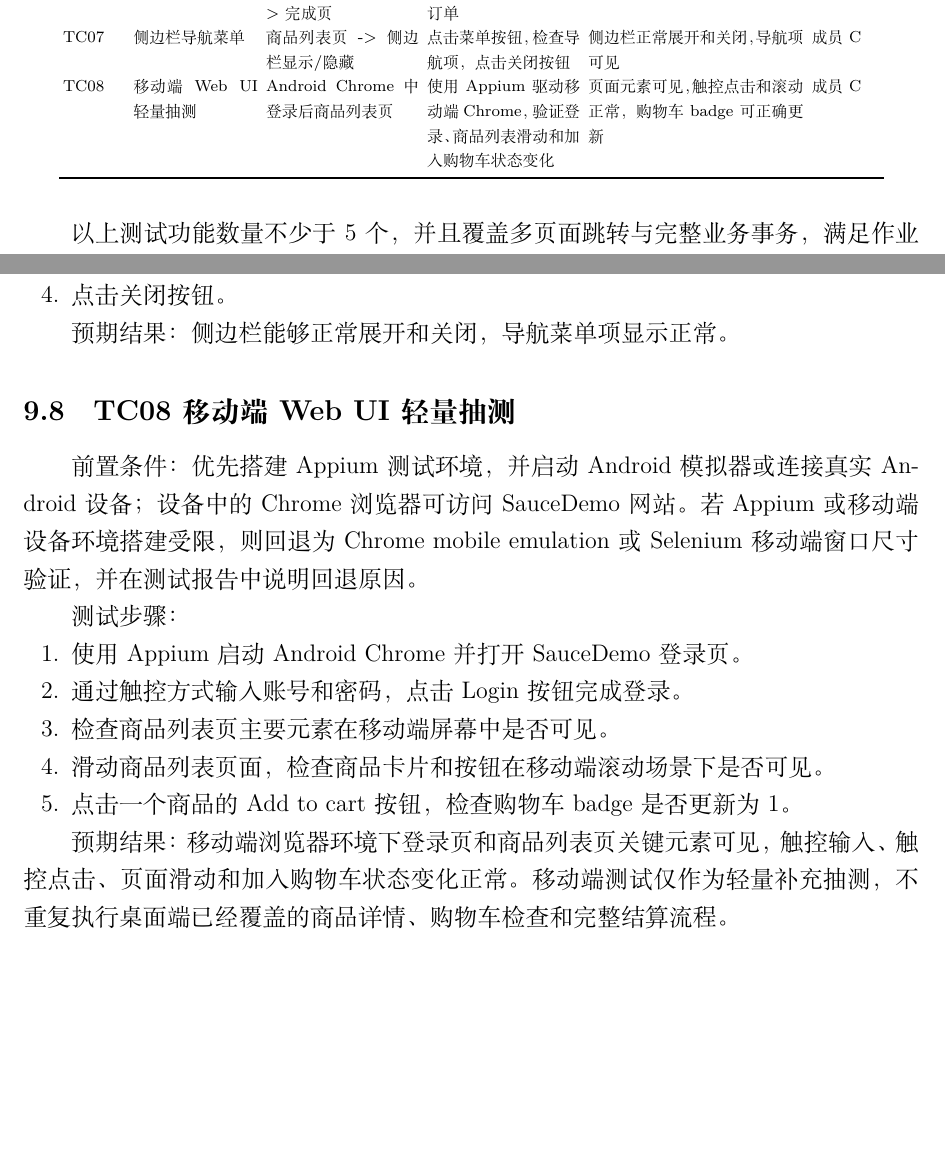
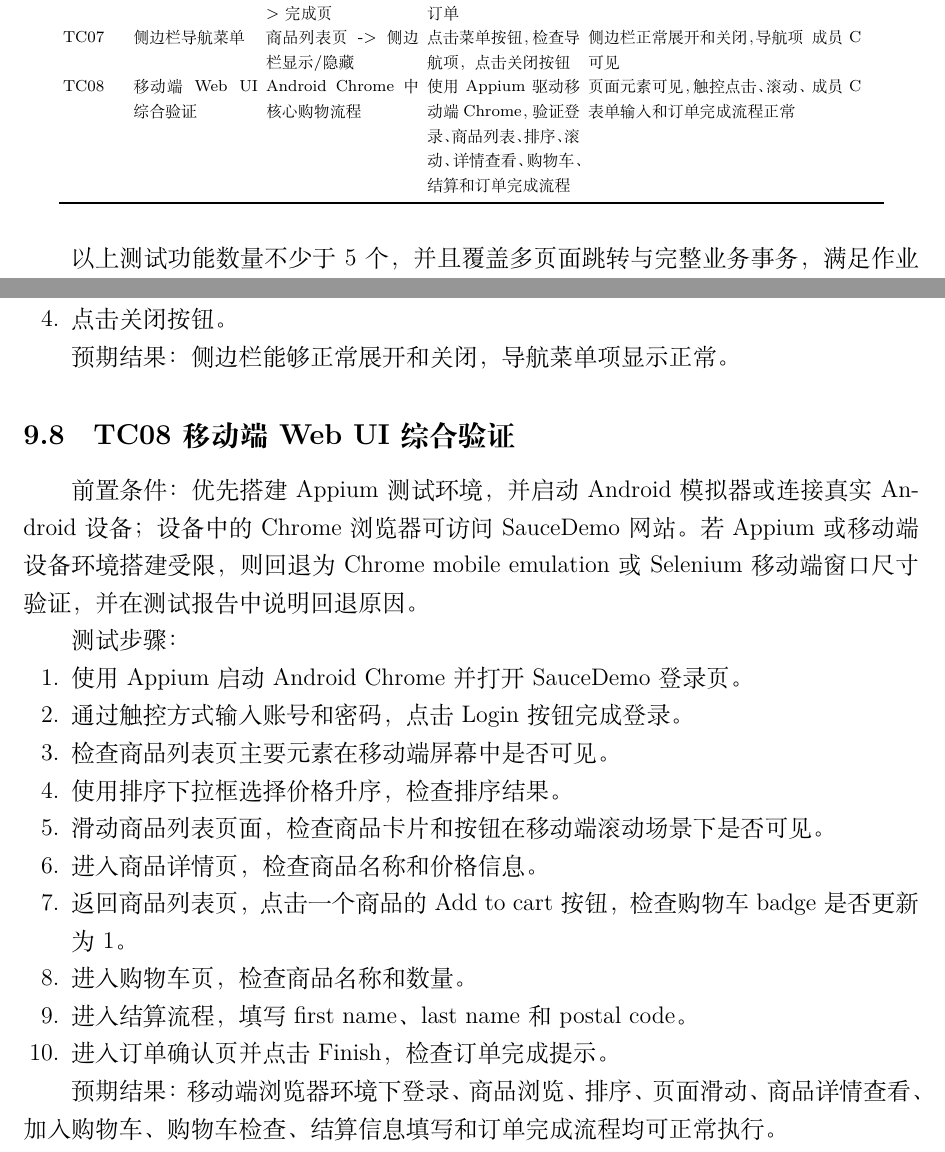
Before and after one commit to Shuyun-Aurora/software-test-hw2, a LaTeX document (files/测试计划/测试计划.tex): two parts of pages 5 and 8 of 8, joined at a grey line, cut so that both start at the same text, the shorter picture padded with empty space. Compiled offline with XeLaTeX.

Commit message:
member_c finished

```diff
--- a/files/测试计划/测试计划.tex
+++ b/files/测试计划/测试计划.tex
@@ -194,7 +194,7 @@ TC04 & 添加商品到购物车 & 商品列表页/商品详情页 -> 购物车
 TC05 & 购物车页面检查 & 商品列表页 -> 购物车页 & 点击购物车链接，查看购物车商品 & 购物车页显示已添加商品的名称、价格、数量和 Checkout 按钮 & 成员 B \\
 TC06 & 结算与订单完成 & 购物车页 -> 结算信息页 -> 订单确认页 -> 完成页 & 点击 Checkout，填写结算信息，继续并完成订单 & 订单完成页显示成功提示，购物流程结束 & 成员 C \\
 TC07 & 侧边栏导航菜单 & 商品列表页 -> 侧边栏显示/隐藏 & 点击菜单按钮，检查导航项，点击关闭按钮 & 侧边栏正常展开和关闭，导航项可见 & 成员 C \\
-TC08 & 移动端 Web UI 轻量抽测 & Android Chrome 中登录后商品列表页 & 使用 Appium 驱动移动端 Chrome，验证登录、商品列表滑动和加入购物车状态变化 & 页面元素可见，触控点击和滚动正常，购物车 badge 可正确更新 & 成员 C \\
+TC08 & 移动端 Web UI 综合验证 & Android Chrome 中核心购物流程 & 使用 Appium 驱动移动端 Chrome，验证登录、商品列表、排序、滚动、详情查看、购物车、结算和订单完成流程 & 页面元素可见，触控点击、滚动、表单输入和订单完成流程正常 & 成员 C \\
 \bottomrule
 \end{longtable}
 \endgroup
@@ -340,7 +340,7 @@ TC08 & 移动端 Web UI 轻量抽测 & Android Chrome 中登录后商品列表
 
 预期结果：侧边栏能够正常展开和关闭，导航菜单项显示正常。
 
-\subsection{TC08 移动端 Web UI 轻量抽测}
+\subsection{TC08 移动端 Web UI 综合验证}
 
 前置条件：优先搭建 Appium 测试环境，并启动 Android 模拟器或连接真实 Android 设备；设备中的 Chrome 浏览器可访问 SauceDemo 网站。若 Appium 或移动端设备环境搭建受限，则回退为 Chrome mobile emulation 或 Selenium 移动端窗口尺寸验证，并在测试报告中说明回退原因。
 
@@ -350,10 +350,15 @@ TC08 & 移动端 Web UI 轻量抽测 & Android Chrome 中登录后商品列表
   \item 使用 Appium 启动 Android Chrome 并打开 SauceDemo 登录页。
   \item 通过触控方式输入账号和密码，点击 Login 按钮完成登录。
   \item 检查商品列表页主要元素在移动端屏幕中是否可见。
+  \item 使用排序下拉框选择价格升序，检查排序结果。
   \item 滑动商品列表页面，检查商品卡片和按钮在移动端滚动场景下是否可见。
-  \item 点击一个商品的 Add to cart 按钮，检查购物车 badge 是否更新为 1。
+  \item 进入商品详情页，检查商品名称和价格信息。
+  \item 返回商品列表页，点击一个商品的 Add to cart 按钮，检查购物车 badge 是否更新为 1。
+  \item 进入购物车页，检查商品名称和数量。
+  \item 进入结算流程，填写 first name、last name 和 postal code。
+  \item 进入订单确认页并点击 Finish，检查订单完成提示。
 \end{enumerate}
 
-预期结果：移动端浏览器环境下登录页和商品列表页关键元素可见，触控输入、触控点击、页面滑动和加入购物车状态变化正常。移动端测试仅作为轻量补充抽测，不重复执行桌面端已经覆盖的商品详情、购物车检查和完整结算流程。
+预期结果：移动端浏览器环境下登录、商品浏览、排序、页面滑动、商品详情查看、加入购物车、购物车检查、结算信息填写和订单完成流程均可正常执行。
 
 \end{document}
```
Also changed, not shown: files/测试计划/测试计划.pdf, 4 other files.
